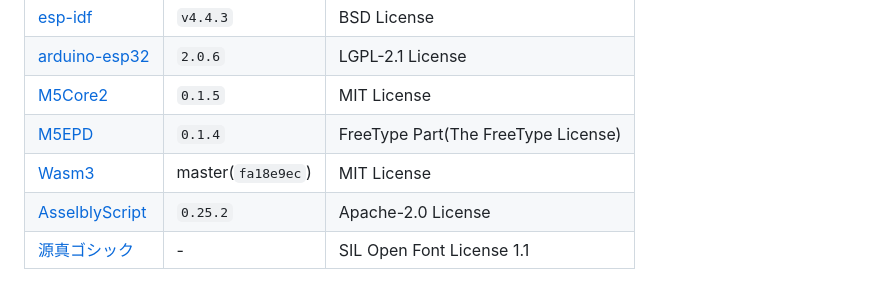
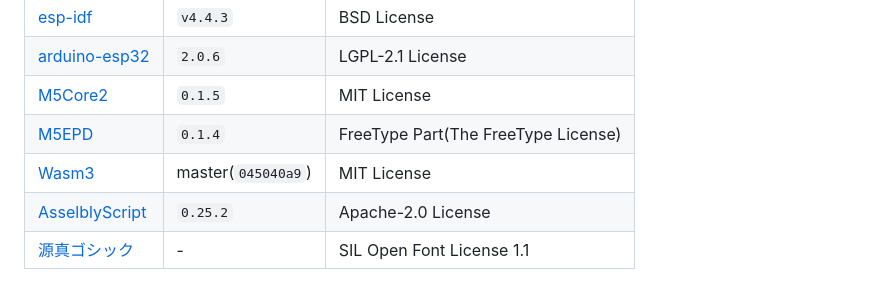
Before and after one commit to h1romas4/m5stack-core2-wasm3-as, a Markdown page: README.md, the part around the change. Rendered like a GitHub page.

Commit message:
update wasm3

```diff
--- a/README.md
+++ b/README.md
@@ -183,7 +183,7 @@ Thanks for all the open source.
 |[arduino-esp32](https://github.com/espressif/arduino-esp32)|`2.0.6`|LGPL-2.1 License|
 |[M5Core2](https://github.com/m5stack/M5Core2)|`0.1.5`|MIT License|
 |[M5EPD](https://github.com/m5stack/M5EPD)|`0.1.4`|FreeType Part(The FreeType License)|
-|[Wasm3](https://github.com/wasm3/wasm3)|master(`fa18e9ec`)|MIT License|
+|[Wasm3](https://github.com/wasm3/wasm3)|master(`045040a9`)|MIT License|
 |[AsselblyScript](https://github.com/AssemblyScript/assemblyscript)|`0.25.2`|Apache-2.0 License|
 |[源真ゴシック](http://jikasei.me/font/genshin/)|-|SIL Open Font License 1.1|
 
```
